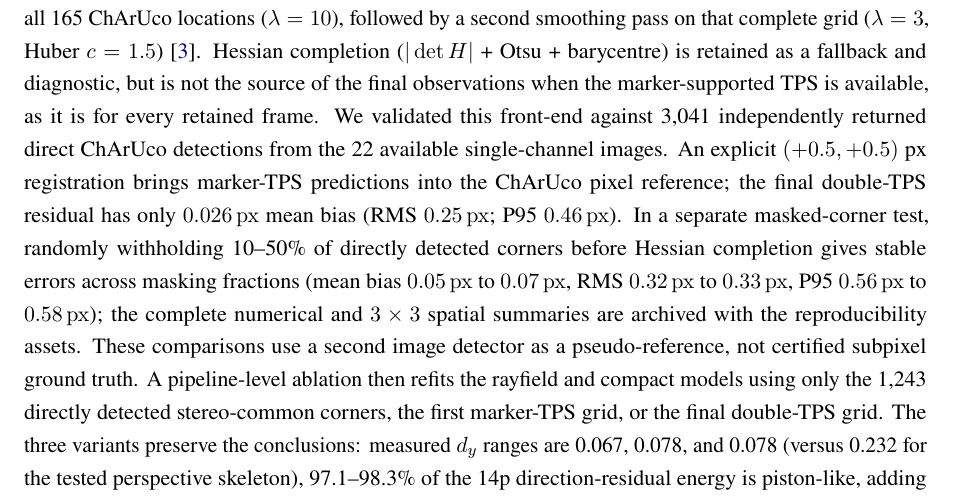
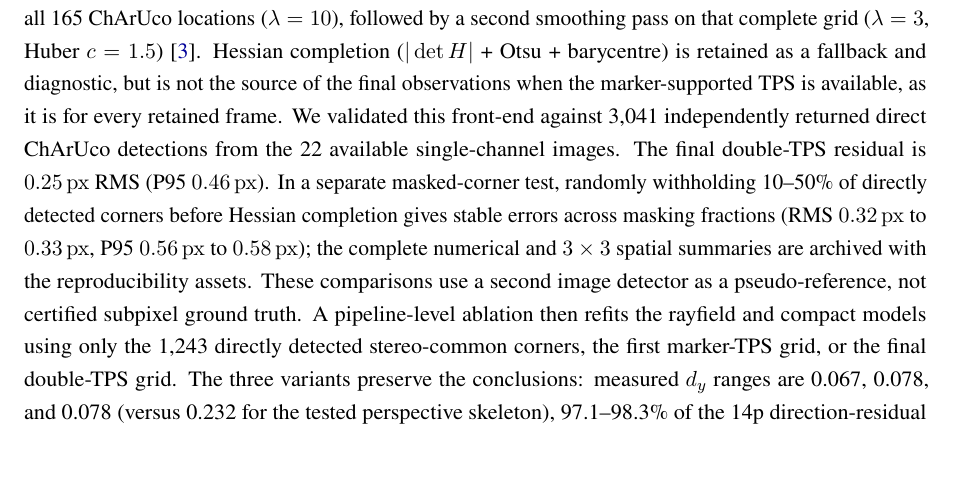
Before and after one commit to jeffwitz/StereoComplex, a LaTeX paper (paper/cmo/manuscript.tex): part of page 22 of 49, cut so that both start at the same text, the shorter picture padded with empty space. Compiled offline with pdfLaTeX.

Commit message:
Keep corner-reference handling out of manuscript

```diff
--- a/paper/cmo/manuscript.tex
+++ b/paper/cmo/manuscript.tex
@@ -632,7 +632,7 @@ Result category & Source & Examples \\
 Ten stereo pairs of $2048\times2048$~px ChArUco \cite{garrido2014,romero2018} images (16$\times$12 squares, \SI{0.3}{mm}, DICT\_6X6\_250, \texttt{setLegacyPattern(True)}) from the Pycaso open dataset \cite{pycaso2023} are used.
 The Z-range is \SI{2.65}{mm}--\SI{3.35}{mm} ($\Delta = \SI{0.70}{mm}$).
 Direct ChArUco detection yields 61--161 corners per paired calibration frame. In the production path, detected ArUco marker corners drive a robust TPS evaluated at all 165 ChArUco locations ($\lambda=10$), followed by a second smoothing pass on that complete grid ($\lambda=3$, Huber $c=1.5$) \cite{bookstein1989}. Hessian completion ($|\det H|$ + Otsu + barycentre) is retained as a fallback and diagnostic, but is not the source of the final observations when the marker-supported TPS is available, as it is for every retained frame.
-We validated this front-end against 3,041 independently returned direct ChArUco detections from the 22 available single-channel images. An explicit $({+}0.5,{+}0.5)$~px registration brings marker-TPS predictions into the ChArUco pixel reference; the final double-TPS residual has only \SI{0.026}{px} mean bias (RMS \SI{0.25}{px}; P95 \SI{0.46}{px}). In a separate masked-corner test, randomly withholding 10--50\% of directly detected corners before Hessian completion gives stable errors across masking fractions (mean bias \SIrange{0.05}{0.07}{px}, RMS \SIrange{0.32}{0.33}{px}, P95 \SIrange{0.56}{0.58}{px}); the complete numerical and $3\times3$ spatial summaries are archived with the reproducibility assets. These comparisons use a second image detector as a pseudo-reference, not certified subpixel ground truth.
+We validated this front-end against 3,041 independently returned direct ChArUco detections from the 22 available single-channel images. The final double-TPS residual is \SI{0.25}{px} RMS (P95 \SI{0.46}{px}). In a separate masked-corner test, randomly withholding 10--50\% of directly detected corners before Hessian completion gives stable errors across masking fractions (RMS \SIrange{0.32}{0.33}{px}, P95 \SIrange{0.56}{0.58}{px}); the complete numerical and $3\times3$ spatial summaries are archived with the reproducibility assets. These comparisons use a second image detector as a pseudo-reference, not certified subpixel ground truth.
 A pipeline-level ablation then refits the rayfield and compact models using only the 1,243 directly detected stereo-common corners, the first marker-TPS grid, or the final double-TPS grid. The three variants preserve the conclusions: measured $d_y$ ranges are 0.067, 0.078, and 0.078 (versus 0.232 for the tested perspective skeleton), 97.1--98.3\% of the 14p direction-residual energy is piston-like, adding per-channel SE(3) reduces the tested two-plane ray residual by $22$--$71\times$, and the Zernike ray RMS remains within \SIrange{0.00056}{0.00067}{mm}. Thus the dominant directional and alignment signatures are not created by the second TPS pass.
 The two-phase TPS is not cosmetic: without it, raw ChArUco detections carry structured biases from compression artifacts, blur, and defocus that cause the Zernike rayfield fit to become gauge-unstable---the direction piston $Z_0$ drifts by \SI{8.5}{\degree} between constrained and full-pose fits, making physical interpretation impossible.
 After double TPS, the gauge drift drops to \SI{0.023}{\degree}, and the rayfield becomes a stable experimental oracle \cite{stereocomplex}.
```
Also changed, not shown: 1 other file.
